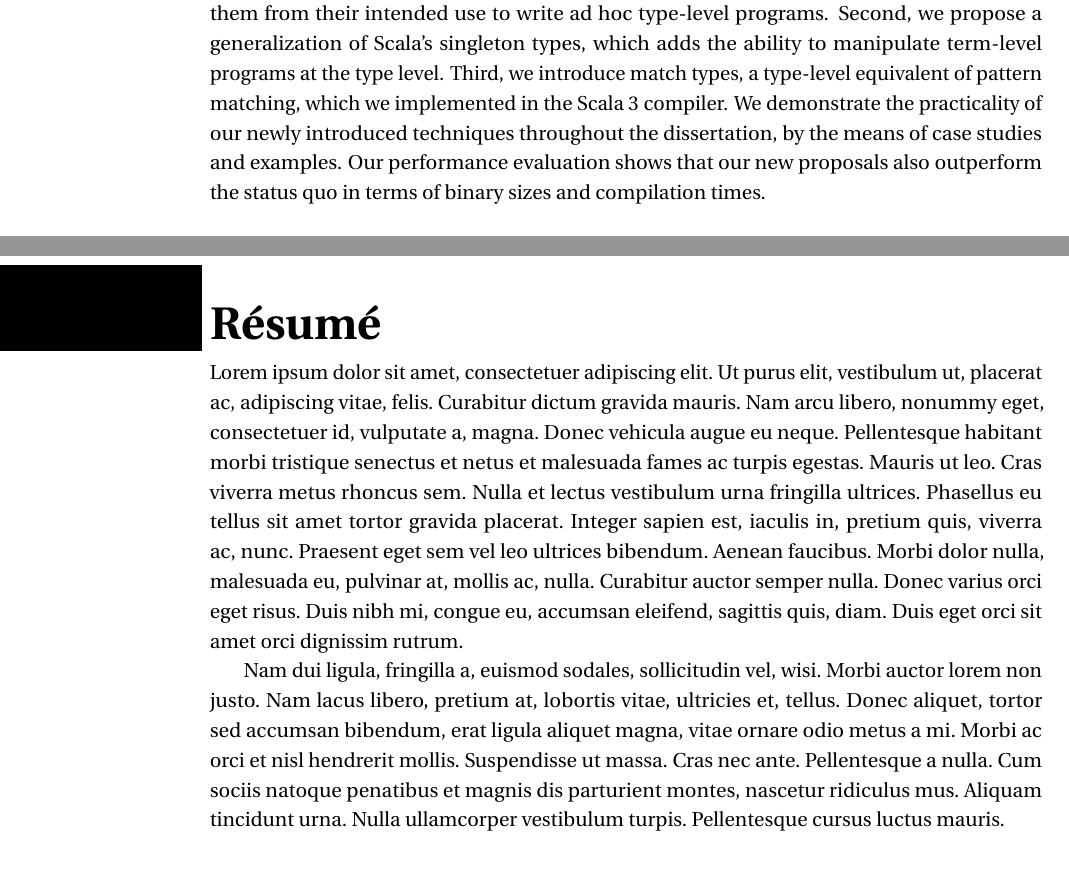
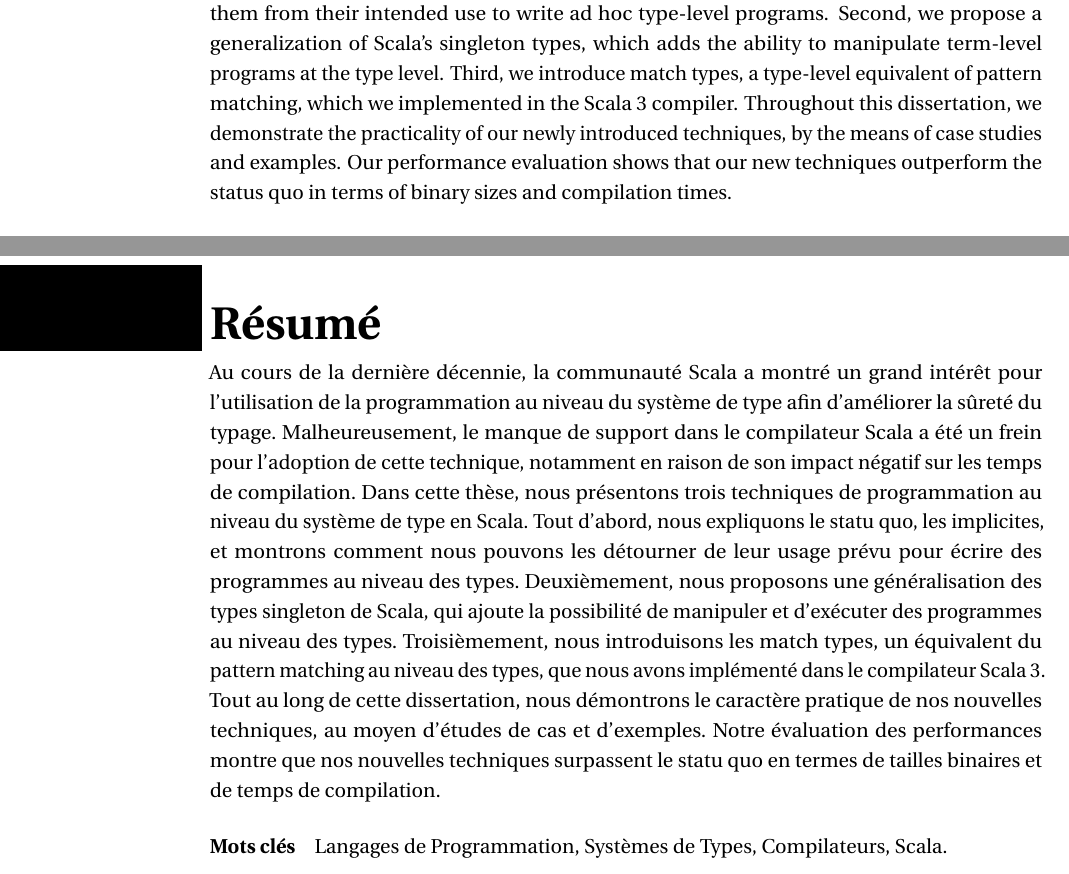
Before and after one commit to OlivierBlanvillain/thesis, a LaTeX thesis (thesis.tex): two parts of pages 5 and 7 of 112, joined at a grey line, cut so that both start at the same text. Compiled offline with LuaLaTeX; a missing font is replaced by an installed copy or a similar font; a LaTeX package or settings file that is missing is left out.

Commit message:
Résumé

```diff
--- a/thesis.tex
+++ b/thesis.tex
@@ -24,9 +24,8 @@ In this thesis, we present three techniques for type-level programming in Scala.
 First, we explain the status quo, implicits, and show how we can divert them from their intended use to write ad hoc type-level programs.
 Second, we propose a generalization of Scala's singleton types, which adds the ability to manipulate term-level programs at the type level.
 Third, we introduce match types, a type-level equivalent of pattern matching, which we implemented in the Scala~3 compiler.
-We demonstrate the practicality of our newly introduced techniques throughout the dissertation, by the means of case studies and examples.
-Our performance evaluation shows that our new proposals also outperform the status quo in terms of binary sizes and compilation times.
-
+Throughout this dissertation, we demonstrate the practicality of our newly introduced techniques, by the means of case studies and examples.
+Our performance evaluation shows that our new techniques outperform the status quo in terms of binary sizes and compilation times.
 
 \paragraph{Keywords} Programming Languages, Type Systems, Compilers, Scala.
 
@@ -34,7 +33,18 @@ Our performance evaluation shows that our new proposals also outperform the stat
 \cleardoublepage
 \chapter*{Résumé}
 \markboth{Résumé}{Résumé}
-\lipsum[1-2]
+
+Au cours de la dernière décennie, la communauté Scala a montré un grand intérêt pour l'utilisation de la programmation au niveau du système de type afin d'améliorer la sûreté du typage.
+Malheureusement, le manque de support dans le compilateur Scala a été un frein pour l'adoption de cette technique, notamment en raison de son impact négatif sur les temps de compilation.
+Dans cette thèse, nous présentons trois techniques de programmation au niveau du système de type en Scala.
+Tout d'abord, nous expliquons le statu quo, les implicites, et montrons comment nous pouvons les détourner de leur usage prévu pour écrire des programmes au niveau des types.
+Deuxièmement, nous proposons une généralisation des types singleton de Scala, qui ajoute la possibilité de manipuler et d'exécuter des programmes au niveau des types.
+Troisièmement, nous introduisons les match types, un équivalent du pattern matching au niveau des types, que nous avons implémenté dans le compilateur Scala~3.
+Tout au long de cette dissertation, nous démontrons le caractère pratique de nos nouvelles techniques, au moyen d'études de cas et d'exemples.
+Notre évaluation des performances montre que nos nouvelles techniques surpassent le statu quo en termes de tailles binaires et de temps de compilation.
+
+\paragraph{Mots clés} Langages de Programmation, Systèmes de Types, Compilateurs, Scala.
+
 \end{otherlanguage}
 
 \hypersetup{linkcolor=black}
```
Also changed, not shown: thesis.tex (4 more changed lines).
